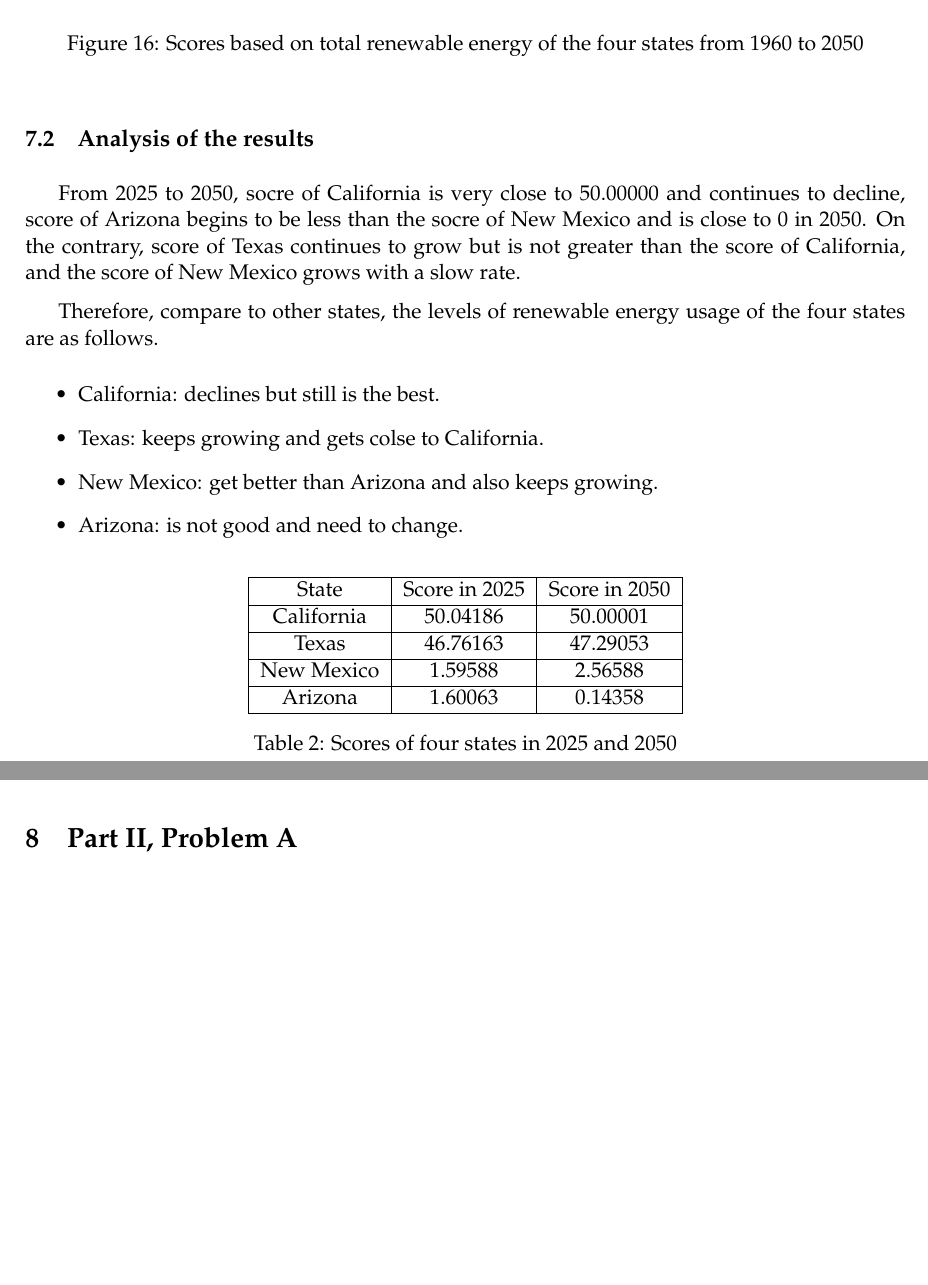
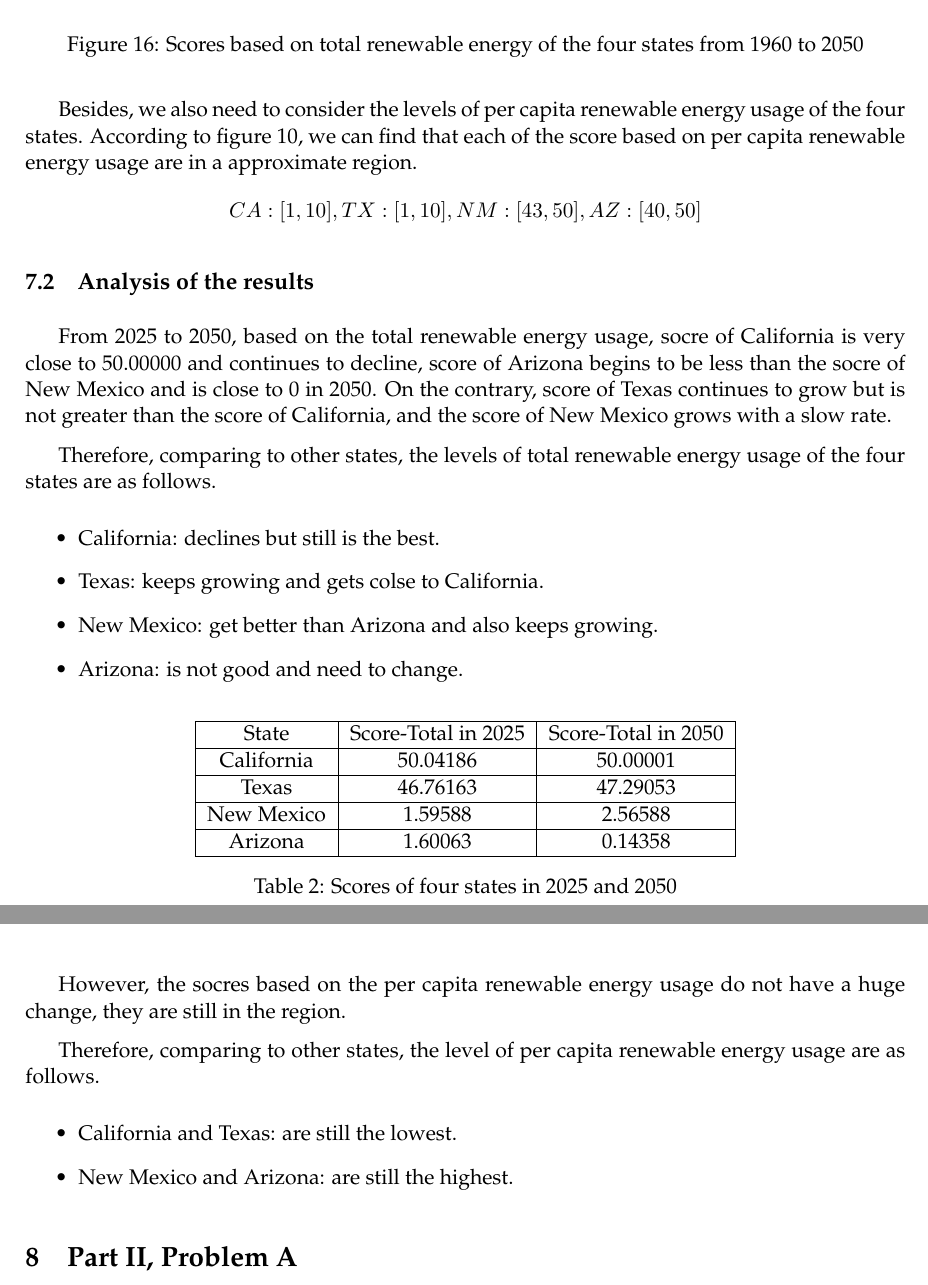
Before and after one commit to MichaelLyo/MCM, a LaTeX paper (Model.tex): two parts of pages 20 and 21 of 25 before the commit and two parts of pages 20 and 21 of 26 after it, joined at a grey line, cut so that both start at the same text, the shorter picture padded with empty space. Compiled offline with pdfLaTeX.

Commit message:
some modify

```diff
--- a/Model.tex
+++ b/Model.tex
@@ -641,5 +641,4 @@ AZ=e^{-0.10513 \times year+213.24602}
 \par The $R^{2}$ of each regression are greater than 0.68, even over 0.8. Therefore, according to assumption 3, all of the effects of the regressions are good.
 \par The Pr of F-test and t-test are all less than 0.05. Therefore, according to assumption 2, all of the regressions are effective and the independences between the parameters are very good.
 
-
 \subsubsection{Scores of the four states in future}
@@ -648,7 +647,7 @@ AZ=e^{-0.10513 \times year+213.24602}
     \centering
     \begin{tabular}{|c|c|c|}
 \hline
-State & Score in 2025 & Score in 2050 \\
+State & Score-Total in 2025 & Score-Total in 2050 \\
 \hline
 California & 50.04186 & 50.00001 \\
 \hline
@@ -668,19 +667,26 @@ Arizona & 1.60063 & 0.14358 \\
     \caption{Scores based on total renewable energy of the four states from 1960 to 2050}
     \label{fig:D-scores}
 \end{figure}
-
-
+\par Besides, we also need to consider the levels of per capita renewable energy usage of the four states. According to figure \ref{fig:B-level-percapita}, we can find that each of the score based on per capita renewable energy usage are in a approximate region.
+\[
+CA:[1,10], TX:[1,10], NM:[43,50], AZ:[40,50]
+\]
 
 \subsection{Analysis of the results}
-\par From 2025 to 2050, socre of California is very close to 50.00000 and continues to decline, score of Arizona begins to be less than the socre of New Mexico and is close to 0 in 2050. On the contrary, score of Texas continues to grow but is not greater than the score of California, and the score of New Mexico grows with a slow rate.
-\par Therefore, compare to other states, the levels of renewable energy usage of the four states are as follows.
+\par From 2025 to 2050, based on the total renewable energy usage, socre of California is very close to 50.00000 and continues to decline, score of Arizona begins to be less than the socre of New Mexico and is close to 0 in 2050. On the contrary, score of Texas continues to grow but is not greater than the score of California, and the score of New Mexico grows with a slow rate.
+\par Therefore, comparing to other states, the levels of total renewable energy usage of the four states are as follows.
 \begin{itemize}
     \item California: declines but still is the best.
     \item Texas: keeps growing and gets colse to California.
     \item New Mexico: get better than Arizona and also keeps growing.
     \item Arizona: is not good and need to change.
 \end{itemize}
-
+\par However, the socres based on the per capita renewable energy usage do not have a huge change, they are still in the region.
+\par Therefore, comparing to other states, the level of per capita renewable energy usage are as follows.
+\begin{itemize}
+    \item California and Texas: are still the lowest.
+    \item New Mexico and Arizona: are still the highest.
+\end{itemize}
 
 
 
```
Also changed, not shown: Model.tex (6 more changed lines).
